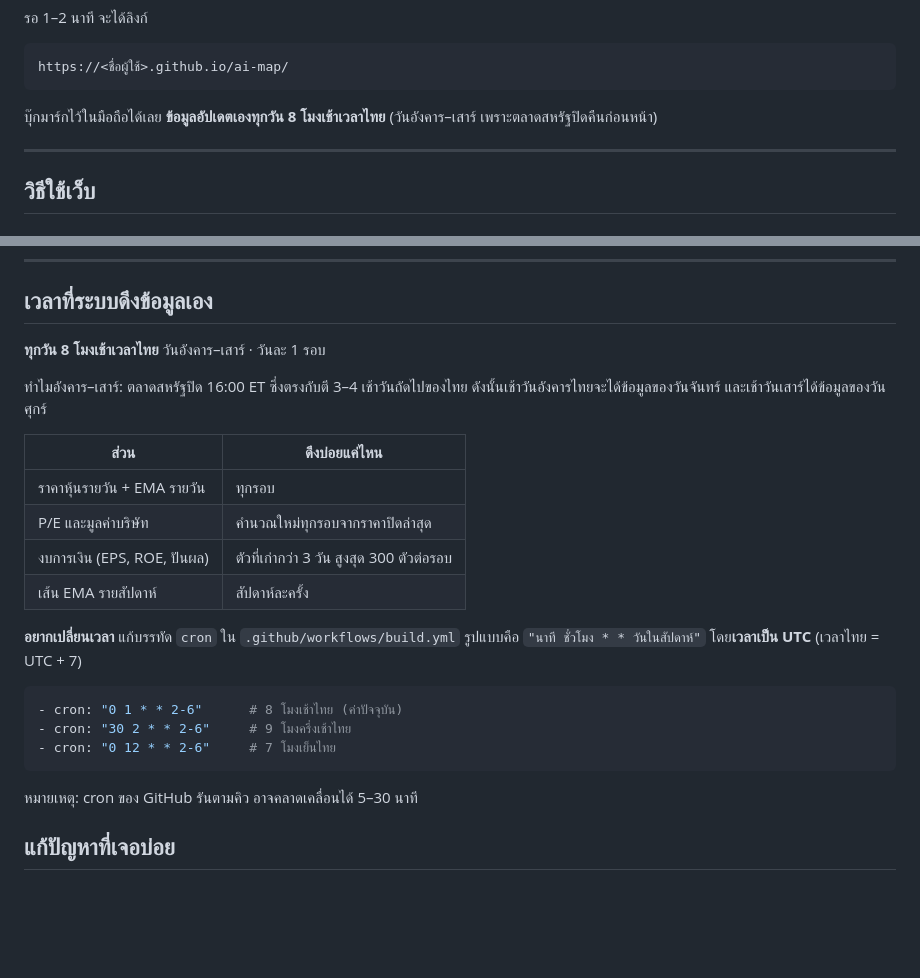
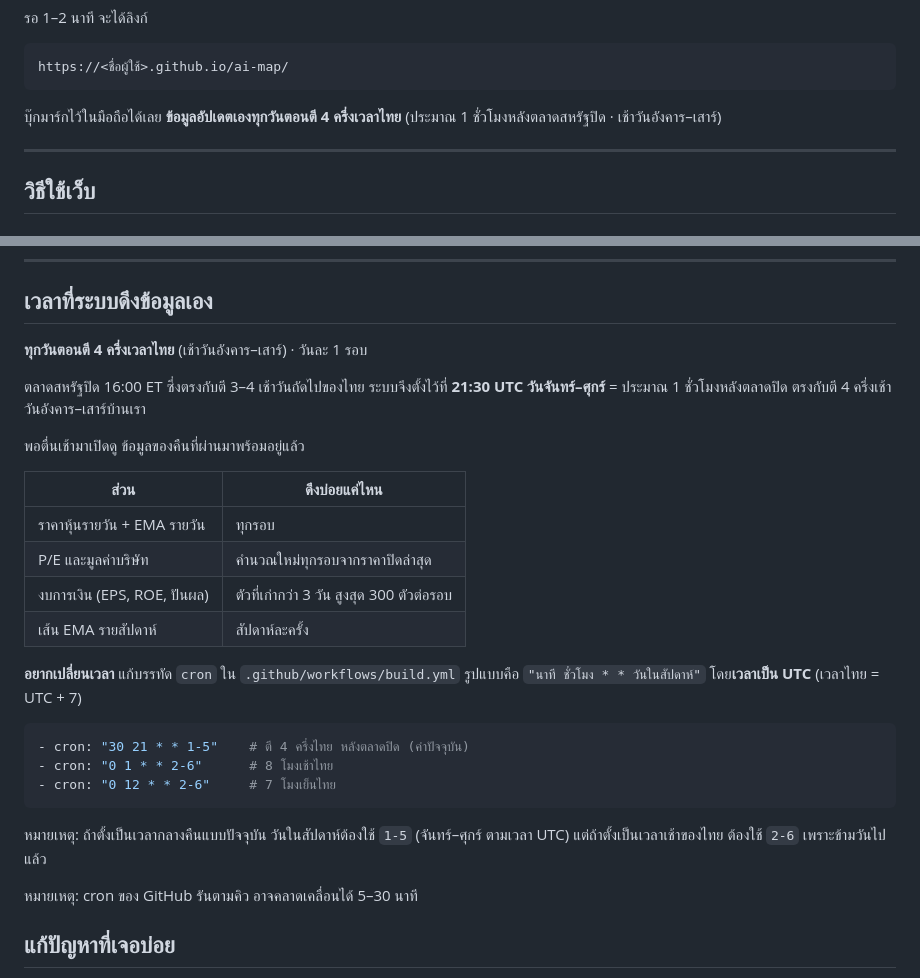
Before and after one commit to bigpk2002/-01, a Markdown page: README.md, 2 parts joined by grey strips. Rendered like a GitHub page; blank space fills up the shorter version.

````diff
--- a/README.md
+++ b/README.md
@@ -101,8 +101,8 @@ github.com/<ชื่อผู้ใช้>/ai-map/new/main
 https://<ชื่อผู้ใช้>.github.io/ai-map/
 ```
 
-บุ๊กมาร์กไว้ในมือถือได้เลย **ข้อมูลอัปเดตเองทุกวัน 8 โมงเช้าเวลาไทย**
-(วันอังคาร–เสาร์ เพราะตลาดสหรัฐปิดคืนก่อนหน้า)
+บุ๊กมาร์กไว้ในมือถือได้เลย **ข้อมูลอัปเดตเองทุกวันตอนตี 4 ครึ่งเวลาไทย**
+(ประมาณ 1 ชั่วโมงหลังตลาดสหรัฐปิด · เช้าวันอังคาร–เสาร์)
 
 ---
 
@@ -573,10 +573,13 @@ median ทนต่อค่าสุดขั้วแบบนี้
 
 ## เวลาที่ระบบดึงข้อมูลเอง
 
-**ทุกวัน 8 โมงเช้าเวลาไทย** วันอังคาร–เสาร์ · วันละ 1 รอบ
+**ทุกวันตอนตี 4 ครึ่งเวลาไทย** (เช้าวันอังคาร–เสาร์) · วันละ 1 รอบ
 
-ทำไมอังคาร–เสาร์: ตลาดสหรัฐปิด 16:00 ET ซึ่งตรงกับตี 3–4 เช้าวันถัดไปของไทย
-ดังนั้นเช้าวันอังคารไทยจะได้ข้อมูลของวันจันทร์ และเช้าวันเสาร์ได้ข้อมูลของวันศุกร์
+ตลาดสหรัฐปิด 16:00 ET ซึ่งตรงกับตี 3–4 เช้าวันถัดไปของไทย
+ระบบจึงตั้งไว้ที่ **21:30 UTC วันจันทร์–ศุกร์** = ประมาณ 1 ชั่วโมงหลังตลาดปิด
+ตรงกับตี 4 ครึ่งเช้าวันอังคาร–เสาร์บ้านเรา
+
+พอตื่นเช้ามาเปิดดู ข้อมูลของคืนที่ผ่านมาพร้อมอยู่แล้ว
 
 | ส่วน | ดึงบ่อยแค่ไหน |
 |---|---|
@@ -589,10 +592,13 @@ median ทนต่อค่าสุดขั้วแบบนี้
 รูปแบบคือ `"นาที ชั่วโมง * * วันในสัปดาห์"` โดย**เวลาเป็น UTC** (เวลาไทย = UTC + 7)
 
 ```yaml
-- cron: "0 1 * * 2-6"      # 8 โมงเช้าไทย (ค่าปัจจุบัน)
-- cron: "30 2 * * 2-6"     # 9 โมงครึ่งเช้าไทย
+- cron: "30 21 * * 1-5"    # ตี 4 ครึ่งไทย หลังตลาดปิด (ค่าปัจจุบัน)
+- cron: "0 1 * * 2-6"      # 8 โมงเช้าไทย
 - cron: "0 12 * * 2-6"     # 7 โมงเย็นไทย
 ```
+
+หมายเหตุ: ถ้าตั้งเป็นเวลากลางคืนแบบปัจจุบัน วันในสัปดาห์ต้องใช้ `1-5` (จันทร์–ศุกร์ ตามเวลา UTC)
+แต่ถ้าตั้งเป็นเวลาเช้าของไทย ต้องใช้ `2-6` เพราะข้ามวันไปแล้ว
 
 หมายเหตุ: cron ของ GitHub รันตามคิว อาจคลาดเคลื่อนได้ 5–30 นาที
 
````
